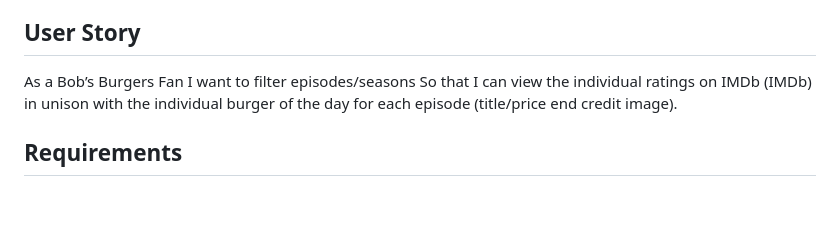
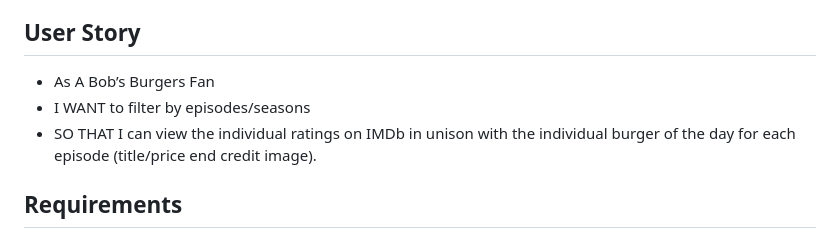
Before and after one commit to joshbaileydev513/bobs-burgers-project, a Markdown page: README.md, the part around the change. Drawn GitHub-style; blank space fills up the shorter version.

Commit message:
made small fixes to README

```diff
--- a/README.md
+++ b/README.md
@@ -8,9 +8,9 @@ In this specific challenge, our group used everything we’ve learned over the p
 
 ## User Story
 
-As a Bob’s Burgers Fan
-I want to filter episodes/seasons
-So that I can view the individual ratings on IMDb (IMDb) in unison with the individual burger of the day for each episode (title/price end credit image).
+- As A Bob’s Burgers Fan
+- I WANT to filter by episodes/seasons
+- SO THAT I can view the individual ratings on IMDb in unison with the individual burger of the day for each episode (title/price end credit image).
 
 ## Requirements
 
```
